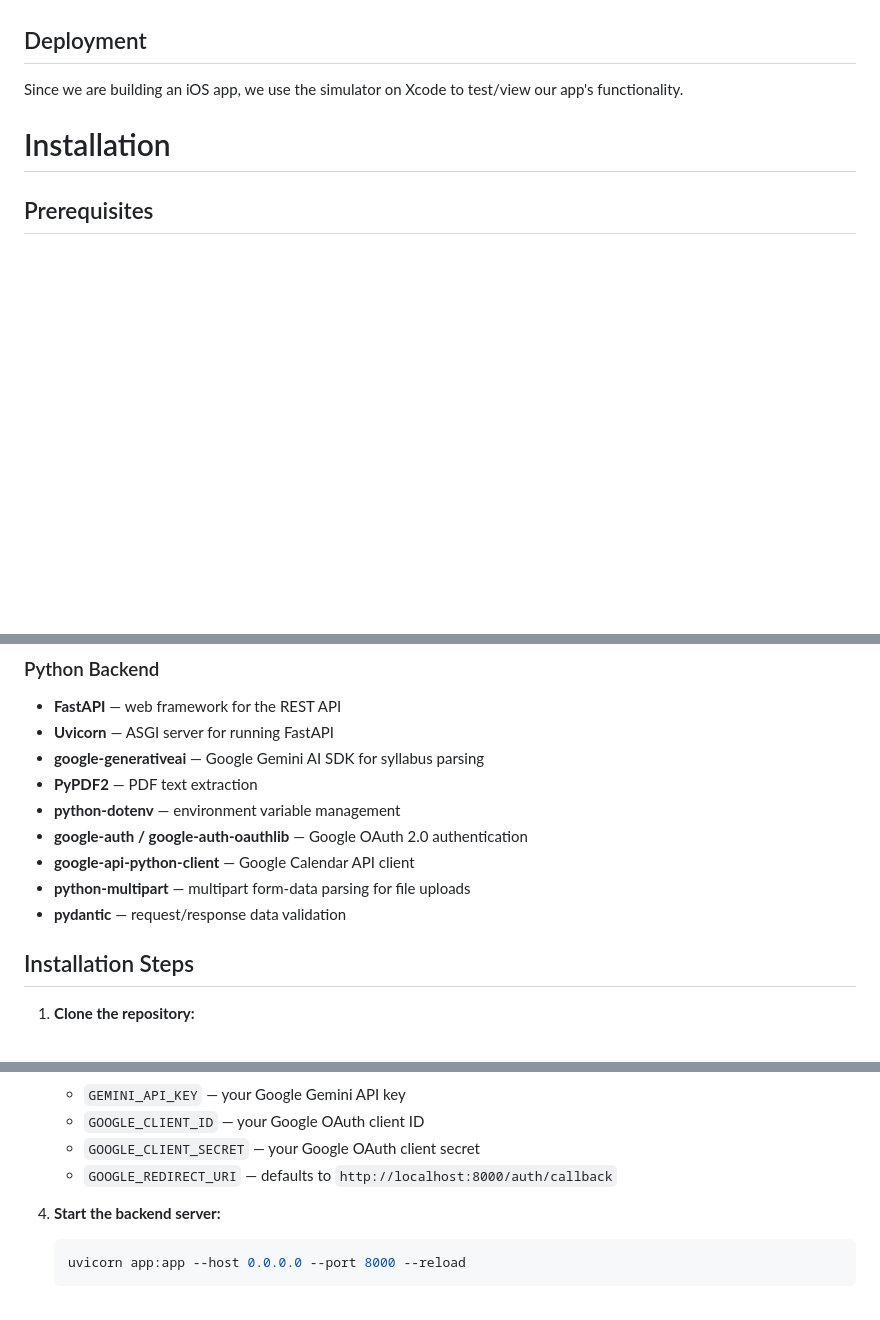
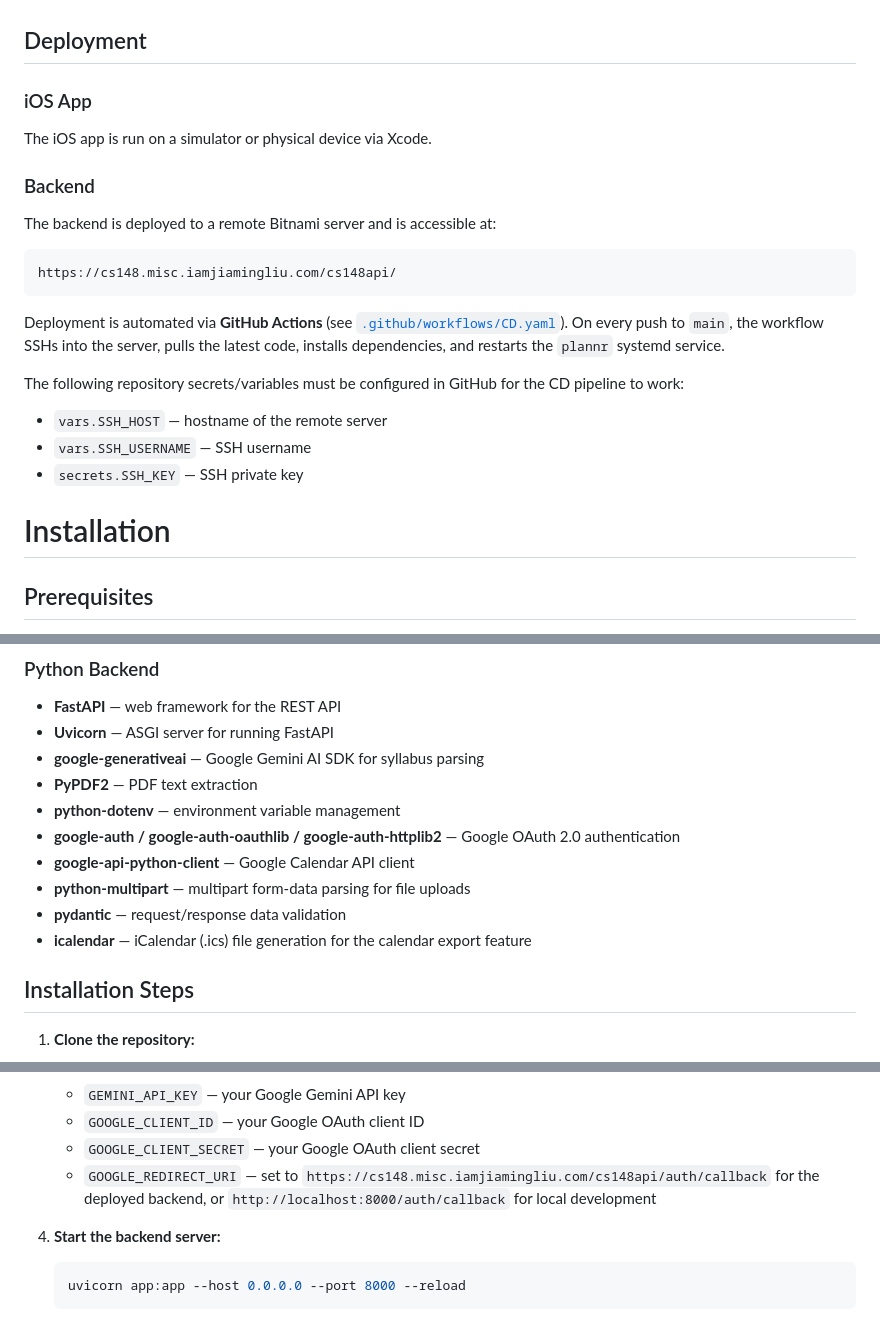
Before and after one commit to ucsb-cs148-w26/pj07-syllabus-to-cal-2pm, a Markdown page: README.md, 3 parts joined by grey strips. Drawn GitHub-style; blank space fills up the shorter version.

Commit message:
mb - update readme and add todo before inter-team review

````diff
--- a/README.md
+++ b/README.md
@@ -93,7 +93,23 @@ System administrators responsible for maintaining app health, monitoring usage,
 - Admins **do not** view full syllabus contents unless explicitly required for debugging
 
 ## Deployment
-Since we are building an iOS app, we use the simulator on Xcode to test/view our app's functionality.
+
+### iOS App
+The iOS app is run on a simulator or physical device via Xcode.
+
+### Backend
+The backend is deployed to a remote Bitnami server and is accessible at:
+
+```
+https://cs148.misc.iamjiamingliu.com/cs148api/
+```
+
+Deployment is automated via **GitHub Actions** (see [`.github/workflows/CD.yaml`](.github/workflows/CD.yaml)). On every push to `main`, the workflow SSHs into the server, pulls the latest code, installs dependencies, and restarts the `plannr` systemd service.
+
+The following repository secrets/variables must be configured in GitHub for the CD pipeline to work:
+- `vars.SSH_HOST` — hostname of the remote server
+- `vars.SSH_USERNAME` — SSH username
+- `secrets.SSH_KEY` — SSH private key
 
 # Installation
 
@@ -122,10 +138,11 @@ The iOS app uses only native Apple frameworks (no third-party dependencies):
 - **google-generativeai** — Google Gemini AI SDK for syllabus parsing
 - **PyPDF2** — PDF text extraction
 - **python-dotenv** — environment variable management
-- **google-auth / google-auth-oauthlib** — Google OAuth 2.0 authentication
+- **google-auth / google-auth-oauthlib / google-auth-httplib2** — Google OAuth 2.0 authentication
 - **google-api-python-client** — Google Calendar API client
 - **python-multipart** — multipart form-data parsing for file uploads
 - **pydantic** — request/response data validation
+- **icalendar** — iCalendar (.ics) file generation for the calendar export feature
 
 ## Installation Steps
 
@@ -151,7 +168,7 @@ The iOS app uses only native Apple frameworks (no third-party dependencies):
    - `GEMINI_API_KEY` — your Google Gemini API key
    - `GOOGLE_CLIENT_ID` — your Google OAuth client ID
    - `GOOGLE_CLIENT_SECRET` — your Google OAuth client secret
-   - `GOOGLE_REDIRECT_URI` — defaults to `http://localhost:8000/auth/callback`
+   - `GOOGLE_REDIRECT_URI` — set to `https://cs148.misc.iamjiamingliu.com/cs148api/auth/callback` for the deployed backend, or `http://localhost:8000/auth/callback` for local development
 
 4. **Start the backend server:**
    ```bash
````
Also changed, not shown: other parts of README.md (+1 -1 lines), team/sprint02/lect12.md (added, +7 -0 lines).
